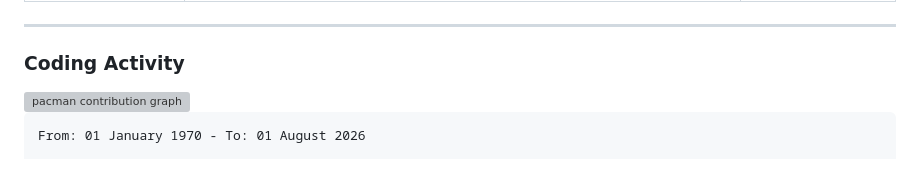
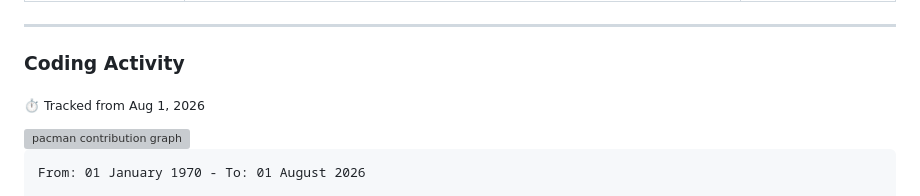
Before and after one commit to akashkuushwahaa/akashkuushwahaa, a Markdown page: README.md, the part around the change. Drawn GitHub-style; blank space fills up the shorter version; grey boxes are pictures that could not be loaded.

Commit message:
Add tracking-start caption to Coding Activity

```diff
--- a/README.md
+++ b/README.md
@@ -57,6 +57,8 @@ I work mostly at the intersection of **LLM agents** and **web engineering** —
 ---
 
 ### Coding Activity
+
+<sub>⏱️ Tracked from Aug 1, 2026</sub>
 
 <picture>
   <source media="(prefers-color-scheme: dark)" srcset="https://raw.githubusercontent.com/akashkuushwahaa/akashkuushwahaa/output/pacman-contribution-graph-dark.svg">
```
